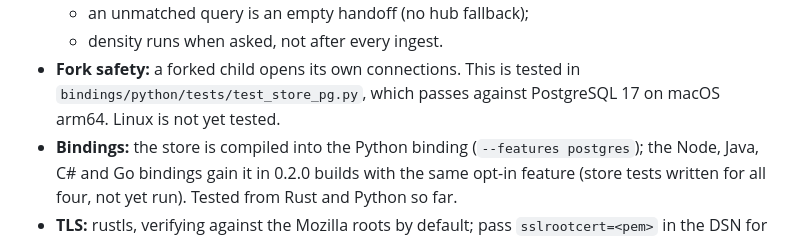
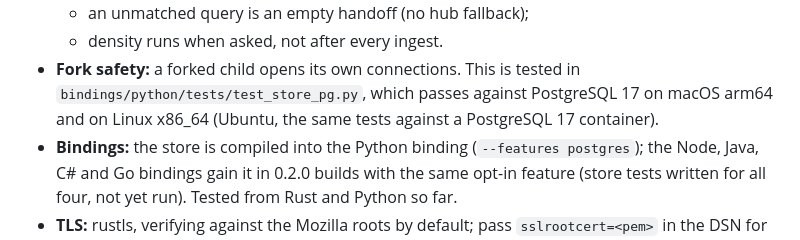
Before and after one commit to mahabodi/mahabodi, a Markdown page: README.md, the part around the change. Drawn GitHub-style.

Commit message:
fork safety: tested on Linux x86_64 too (full round trip + fork test pass on Ubuntu against PG 17); caveat lines updated
Co-Authored-By: Claude Fable 5 <noreply@anthropic.com>

```diff
--- a/README.md
+++ b/README.md
@@ -602,8 +602,8 @@ b.store_query("refund escalation", k=20)
   - an unmatched query is an empty handoff (no hub fallback);
   - density runs when asked, not after every ingest.
 - **Fork safety:** a forked child opens its own connections. This is tested in
-  `bindings/python/tests/test_store_pg.py`, which passes against PostgreSQL 17 on macOS arm64. Linux is not yet
-  tested.
+  `bindings/python/tests/test_store_pg.py`, which passes against PostgreSQL 17 on macOS arm64 and on Linux
+  x86_64 (Ubuntu, the same tests against a PostgreSQL 17 container).
 - **Bindings:** the store is compiled into the Python binding (`--features postgres`); the Node, Java, C# and Go
   bindings gain it in 0.2.0 builds with the same opt-in feature (store tests written for all four, not yet run).
   Tested from Rust and Python so far.
```
Also changed, not shown: CHANGELOG.md (+1 -1 lines).
